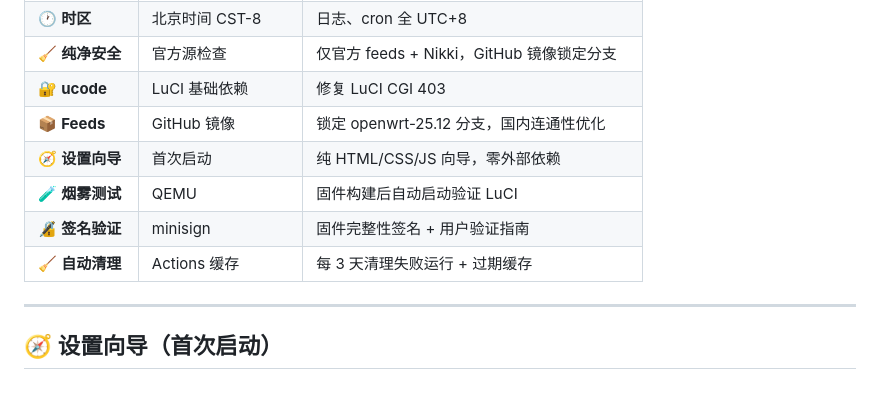
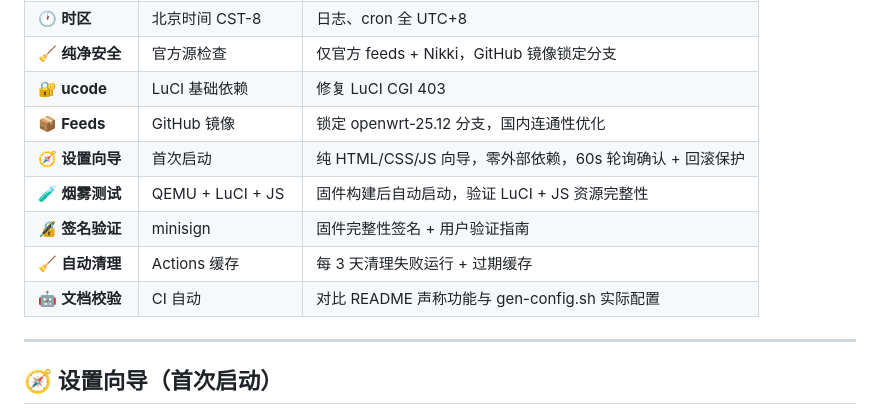
Before and after one commit to Hawaiine/oasisic-openwrt, a Markdown page: README.md, the part around one of its changes. Drawn GitHub-style.

```diff
--- a/README.md
+++ b/README.md
@@ -38,10 +38,11 @@
 | 🧹 **纯净安全** | 官方源检查 | 仅官方 feeds + Nikki，GitHub 镜像锁定分支 |
 | 🔐 **ucode** | LuCI 基础依赖 | 修复 LuCI CGI 403 |
 | 📦 **Feeds** | GitHub 镜像 | 锁定 openwrt-25.12 分支，国内连通性优化 |
-| 🧭 **设置向导** | 首次启动 | 纯 HTML/CSS/JS 向导，零外部依赖 |
-| 🧪 **烟雾测试** | QEMU | 固件构建后自动启动验证 LuCI |
+| 🧭 **设置向导** | 首次启动 | 纯 HTML/CSS/JS 向导，零外部依赖，60s 轮询确认 + 回滚保护 |
+| 🧪 **烟雾测试** | QEMU + LuCI + JS | 固件构建后自动启动，验证 LuCI + JS 资源完整性 |
 | 🔏 **签名验证** | minisign | 固件完整性签名 + 用户验证指南 |
 | 🧹 **自动清理** | Actions 缓存 | 每 3 天清理失败运行 + 过期缓存 |
+| 🤖 **文档校验** | CI 自动 | 对比 README 声称功能与 gen-config.sh 实际配置 |
 
 ---
 
```
Also changed, not shown: other parts of README.md (+25 -17 lines).
